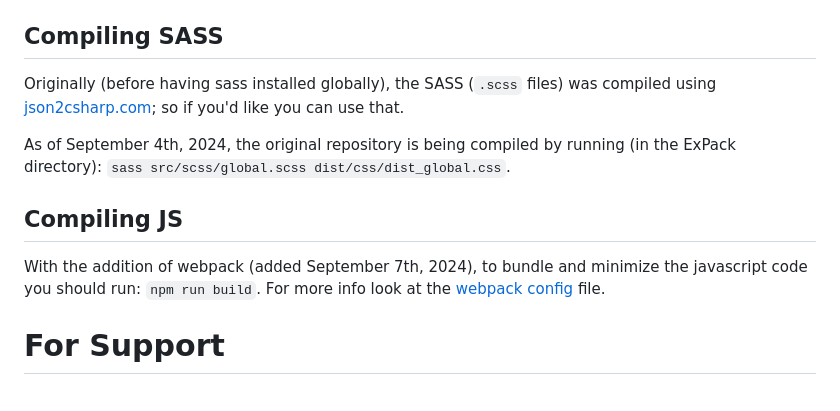
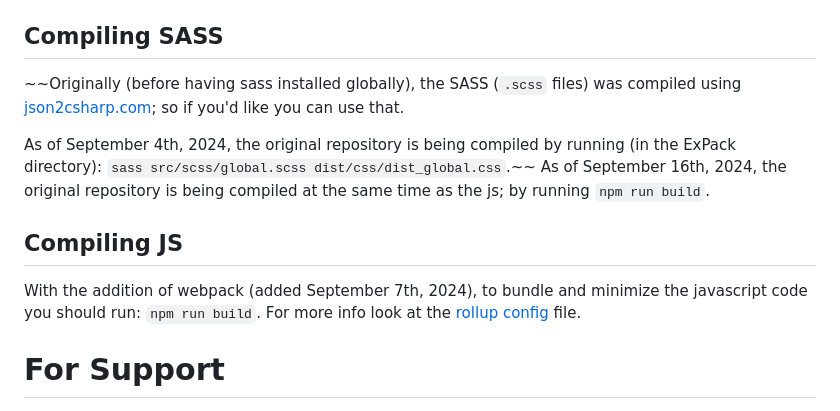
Before and after one commit to ExPackTeam/ExPack, a Markdown page: README.md, the part around the change. Drawn GitHub-style.

```diff
--- a/README.md
+++ b/README.md
@@ -58,12 +58,13 @@ All *npm* installs are localed in the **node_module** directory.
 ## Recommendations
 To properly run this, please make sure you install [SASS](https://sass-lang.com/install/). The starting system for ExPack was using `npm install -g sass`.
 ## Compiling SASS
-Originally (before having sass installed globally), the SASS (`.scss` files) was compiled using [json2csharp.com](https://json2csharp.com/css-tools/sass-to-css); so if you'd like you can use that.
+~~Originally (before having sass installed globally), the SASS (`.scss` files) was compiled using [json2csharp.com](https://json2csharp.com/css-tools/sass-to-css); so if you'd like you can use that.
 
-As of September 4th, 2024, the original repository is being compiled by running (in the ExPack directory): `sass src/scss/global.scss dist/css/dist_global.css`.
+As of September 4th, 2024, the original repository is being compiled by running (in the ExPack directory): `sass src/scss/global.scss dist/css/dist_global.css`.~~
+As of September 16th, 2024, the original repository is being compiled at the same time as the js; by running `npm run build`.
 
 ## Compiling JS
-With the addition of webpack (added September 7th, 2024), to bundle and minimize the javascript code you should run: `npm run build`. For more info look at the [webpack config](/webpack.config.js) file.
+With the addition of webpack (added September 7th, 2024), to bundle and minimize the javascript code you should run: `npm run build`. For more info look at the [rollup config](/rollup.config.js) file.
 
 # For Support
 ![Gmail](https://img.shields.io/badge/Gmail-D14836?style=for-the-badge&logo=gmail&logoColor=white): teamexpack@gmail.com
```
